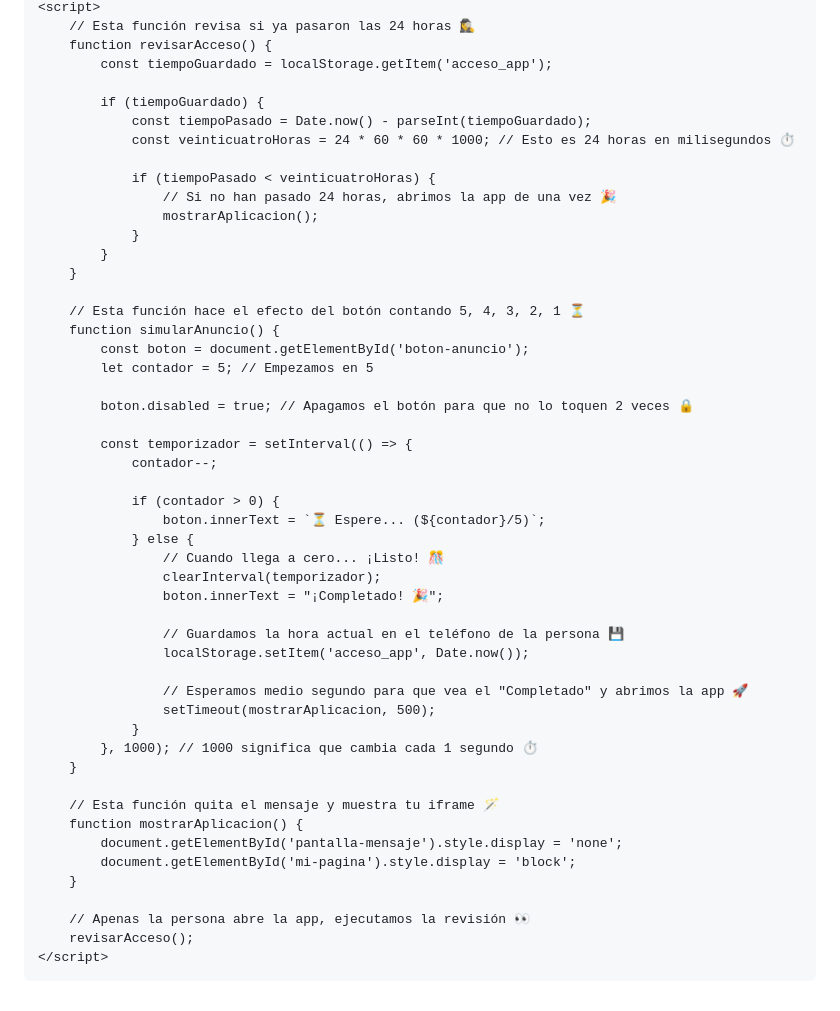
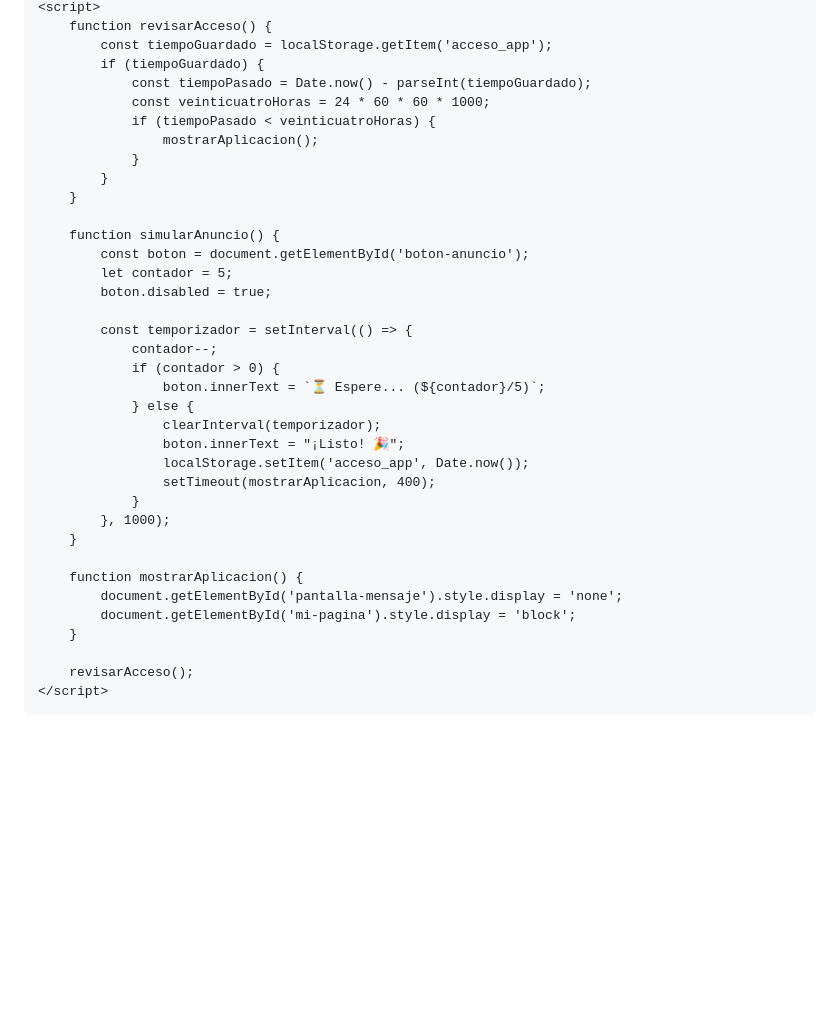
Before and after one commit to zzzh18k-ux/Portafolio, a Markdown page: README.md, the part around one of its changes. Drawn GitHub-style; blank space fills up the shorter version.

```diff
--- a/README.md
+++ b/README.md
@@ -84,52 +88,38 @@
     <script>
-        // Esta función revisa si ya pasaron las 24 horas 🕵️‍♀️
         function revisarAcceso() {
             const tiempoGuardado = localStorage.getItem('acceso_app');
-
             if (tiempoGuardado) {
                 const tiempoPasado = Date.now() - parseInt(tiempoGuardado);
-                const veinticuatroHoras = 24 * 60 * 60 * 1000; // Esto es 24 horas en milisegundos ⏱️
-
+                const veinticuatroHoras = 24 * 60 * 60 * 1000;
                 if (tiempoPasado < veinticuatroHoras) {
-                    // Si no han pasado 24 horas, abrimos la app de una vez 🎉
                     mostrarAplicacion();
                 }
             }
         }
 
-        // Esta función hace el efecto del botón contando 5, 4, 3, 2, 1 ⏳
         function simularAnuncio() {
             const boton = document.getElementById('boton-anuncio');
-            let contador = 5; // Empezamos en 5
-
-            boton.disabled = true; // Apagamos el botón para que no lo toquen 2 veces 🔒
+            let contador = 5;
+            boton.disabled = true;
 
             const temporizador = setInterval(() => {
                 contador--;
-
                 if (contador > 0) {
                     boton.innerText = `⏳ Espere... (${contador}/5)`;
                 } else {
-                    // Cuando llega a cero... ¡Listo! 🎊
                     clearInterval(temporizador);
-                    boton.innerText = "¡Completado! 🎉";
-
-                    // Guardamos la hora actual en el teléfono de la persona 💾
+                    boton.innerText = "¡Listo! 🎉";
                     localStorage.setItem('acceso_app', Date.now());
-
-                    // Esperamos medio segundo para que vea el "Completado" y abrimos la app 🚀
-                    setTimeout(mostrarAplicacion, 500);
+                    setTimeout(mostrarAplicacion, 400);
                 }
-            }, 1000); // 1000 significa que cambia cada 1 segundo ⏱️
+            }, 1000);
         }
 
-        // Esta función quita el mensaje y muestra tu iframe 🪄
         function mostrarAplicacion() {
             document.getElementById('pantalla-mensaje').style.display = 'none';
             document.getElementById('mi-pagina').style.display = 'block';
         }
 
-        // Apenas la persona abre la app, ejecutamos la revisión 👀
         revisarAcceso();
     </script>
 
```
Also changed, not shown: other parts of README.md (+25 -21 lines).
